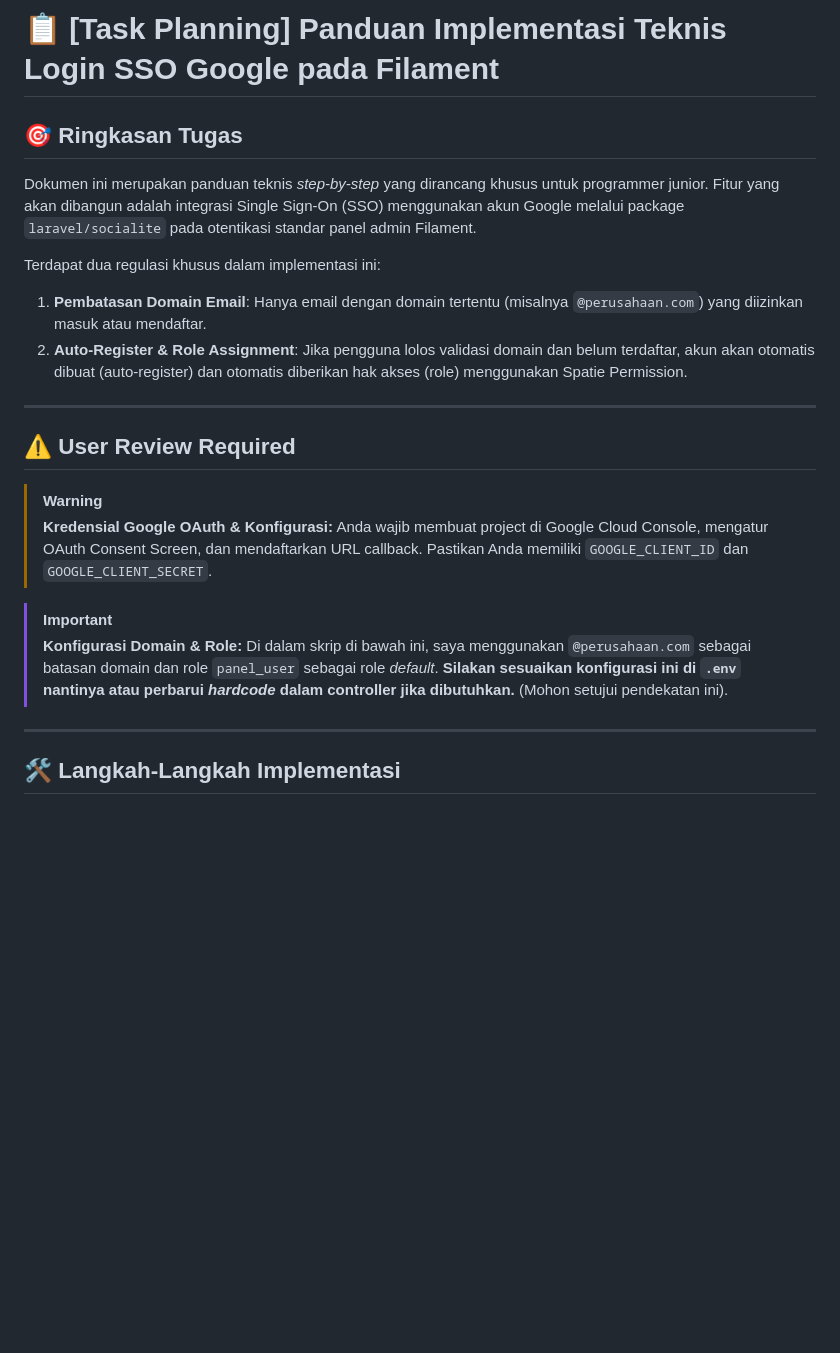
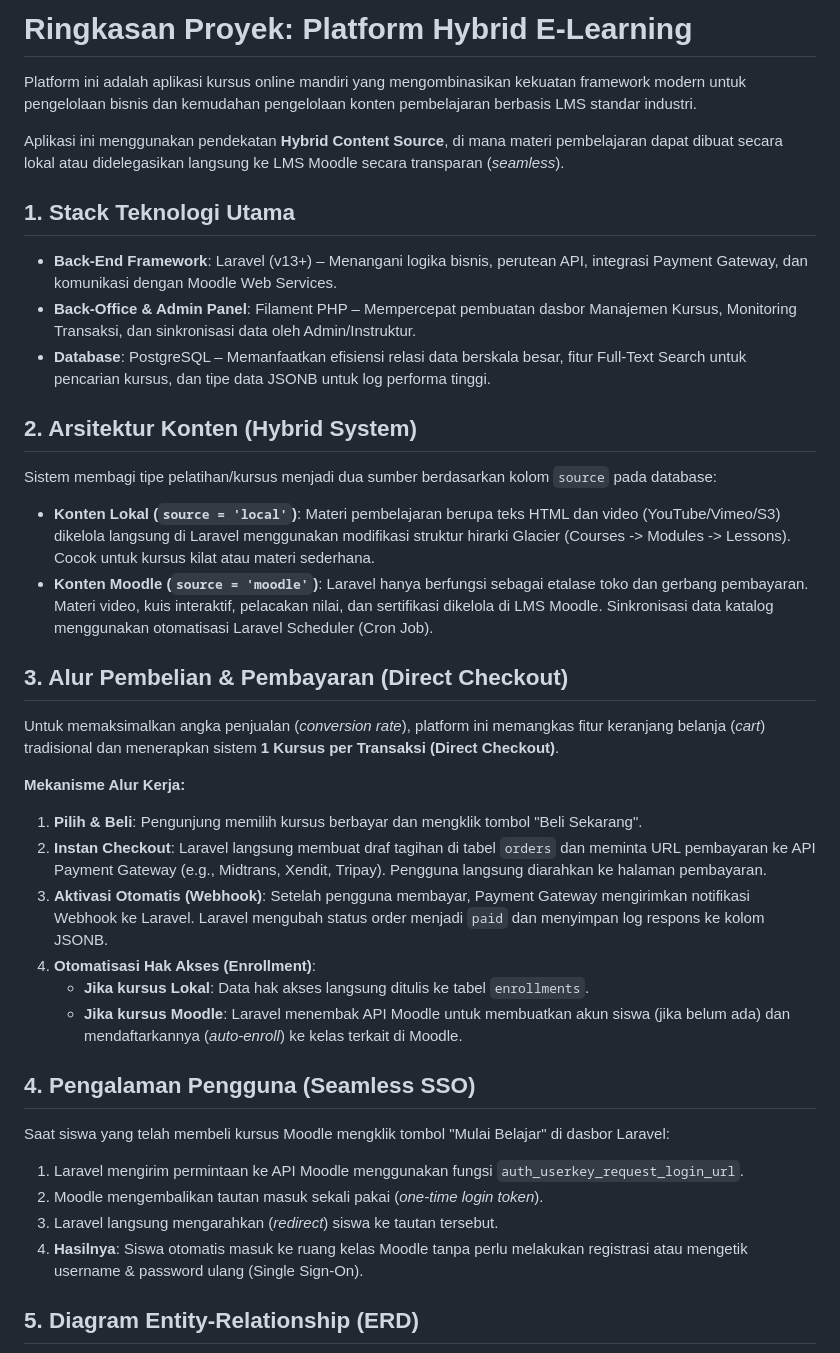
Before and after one commit to saefulanwar/vibe-coding, a Markdown page: issue.md, the part around one of its changes. GitHub-like rendering; blank space fills up the shorter version.

Commit message:
docs: add issue.md project planning

```diff
--- a/issue.md
+++ b/issue.md
@@ -1,25 +1,36 @@
-# 📋 [Task Planning] Panduan Implementasi Teknis Login SSO Google pada Filament
+# Ringkasan Proyek: Platform Hybrid E-Learning
 
-## 🎯 Ringkasan Tugas
-Dokumen ini merupakan panduan teknis *step-by-step* yang dirancang khusus untuk programmer junior. Fitur yang akan dibangun adalah integrasi Single Sign-On (SSO) menggunakan akun Google melalui package `laravel/socialite` pada otentikasi standar panel admin Filament.
+Platform ini adalah aplikasi kursus online mandiri yang mengombinasikan kekuatan framework modern untuk pengelolaan bisnis dan kemudahan pengelolaan konten pembelajaran berbasis LMS standar industri.
 
-Terdapat dua regulasi khusus dalam implementasi ini:
-1. **Pembatasan Domain Email**: Hanya email dengan domain tertentu (misalnya `@perusahaan.com`) yang diizinkan masuk atau mendaftar.
-2. **Auto-Register & Role Assignment**: Jika pengguna lolos validasi domain dan belum terdaftar, akun akan otomatis dibuat (auto-register) dan otomatis diberikan hak akses (role) menggunakan Spatie Permission.
+Aplikasi ini menggunakan pendekatan **Hybrid Content Source**, di mana materi pembelajaran dapat dibuat secara lokal atau didelegasikan langsung ke LMS Moodle secara transparan (*seamless*).
 
----
+## 1. Stack Teknologi Utama
+- **Back-End Framework**: Laravel (v13+) – Menangani logika bisnis, perutean API, integrasi Payment Gateway, dan komunikasi dengan Moodle Web Services.
+- **Back-Office & Admin Panel**: Filament PHP – Mempercepat pembuatan dasbor Manajemen Kursus, Monitoring Transaksi, dan sinkronisasi data oleh Admin/Instruktur.
+- **Database**: PostgreSQL – Memanfaatkan efisiensi relasi data berskala besar, fitur Full-Text Search untuk pencarian kursus, dan tipe data JSONB untuk log performa tinggi.
 
-## ⚠️ User Review Required
+## 2. Arsitektur Konten (Hybrid System)
+Sistem membagi tipe pelatihan/kursus menjadi dua sumber berdasarkan kolom `source` pada database:
+- **Konten Lokal (`source = 'local'`)**: Materi pembelajaran berupa teks HTML dan video (YouTube/Vimeo/S3) dikelola langsung di Laravel menggunakan modifikasi struktur hirarki Glacier (Courses -> Modules -> Lessons). Cocok untuk kursus kilat atau materi sederhana.
+- **Konten Moodle (`source = 'moodle'`)**: Laravel hanya berfungsi sebagai etalase toko dan gerbang pembayaran. Materi video, kuis interaktif, pelacakan nilai, dan sertifikasi dikelola di LMS Moodle. Sinkronisasi data katalog menggunakan otomatisasi Laravel Scheduler (Cron Job).
 
-> [!WARNING]
-> **Kredensial Google OAuth & Konfigurasi:**
-> Anda wajib membuat project di Google Cloud Console, mengatur OAuth Consent Screen, dan mendaftarkan URL callback. Pastikan Anda memiliki `GOOGLE_CLIENT_ID` dan `GOOGLE_CLIENT_SECRET`.
+## 3. Alur Pembelian & Pembayaran (Direct Checkout)
+Untuk memaksimalkan angka penjualan (*conversion rate*), platform ini memangkas fitur keranjang belanja (*cart*) tradisional dan menerapkan sistem **1 Kursus per Transaksi (Direct Checkout)**.
 
-> [!IMPORTANT]
-> **Konfigurasi Domain & Role:**
-> Di dalam skrip di bawah ini, saya menggunakan `@perusahaan.com` sebagai batasan domain dan role `panel_user` sebagai role *default*. **Silakan sesuaikan konfigurasi ini di `.env` nantinya atau perbarui *hardcode* dalam controller jika dibutuhkan.** (Mohon setujui pendekatan ini).
+**Mekanisme Alur Kerja:**
+1. **Pilih & Beli**: Pengunjung memilih kursus berbayar dan mengklik tombol "Beli Sekarang".
+2. **Instan Checkout**: Laravel langsung membuat draf tagihan di tabel `orders` dan meminta URL pembayaran ke API Payment Gateway (e.g., Midtrans, Xendit, Tripay). Pengguna langsung diarahkan ke halaman pembayaran.
+3. **Aktivasi Otomatis (Webhook)**: Setelah pengguna membayar, Payment Gateway mengirimkan notifikasi Webhook ke Laravel. Laravel mengubah status order menjadi `paid` dan menyimpan log respons ke kolom JSONB.
+4. **Otomatisasi Hak Akses (Enrollment)**:
+   - **Jika kursus Lokal**: Data hak akses langsung ditulis ke tabel `enrollments`.
+   - **Jika kursus Moodle**: Laravel menembak API Moodle untuk membuatkan akun siswa (jika belum ada) dan mendaftarkannya (*auto-enroll*) ke kelas terkait di Moodle.
 
----
+## 4. Pengalaman Pengguna (Seamless SSO)
+Saat siswa yang telah membeli kursus Moodle mengklik tombol "Mulai Belajar" di dasbor Laravel:
+1. Laravel mengirim permintaan ke API Moodle menggunakan fungsi `auth_userkey_request_login_url`.
+2. Moodle mengembalikan tautan masuk sekali pakai (*one-time login token*).
+3. Laravel langsung mengarahkan (*redirect*) siswa ke tautan tersebut.
+4. **Hasilnya**: Siswa otomatis masuk ke ruang kelas Moodle tanpa perlu melakukan registrasi atau mengetik username & password ulang (Single Sign-On).
 
-## 🛠️ Langkah-Langkah Implementasi
+## 5. Diagram Entity-Relationship (ERD)
 
```
Also changed, not shown: other parts of issue.md (+84 -236 lines).
